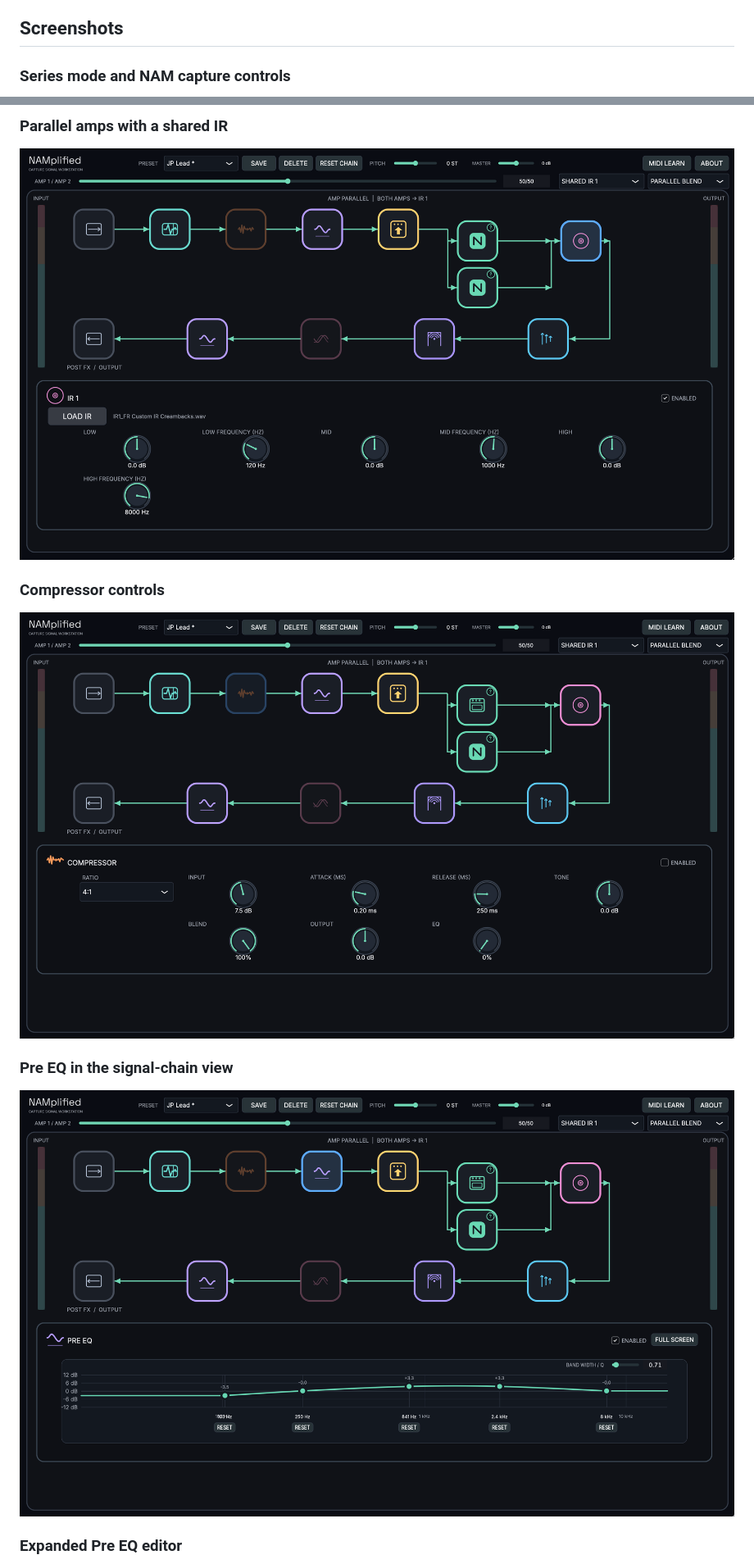
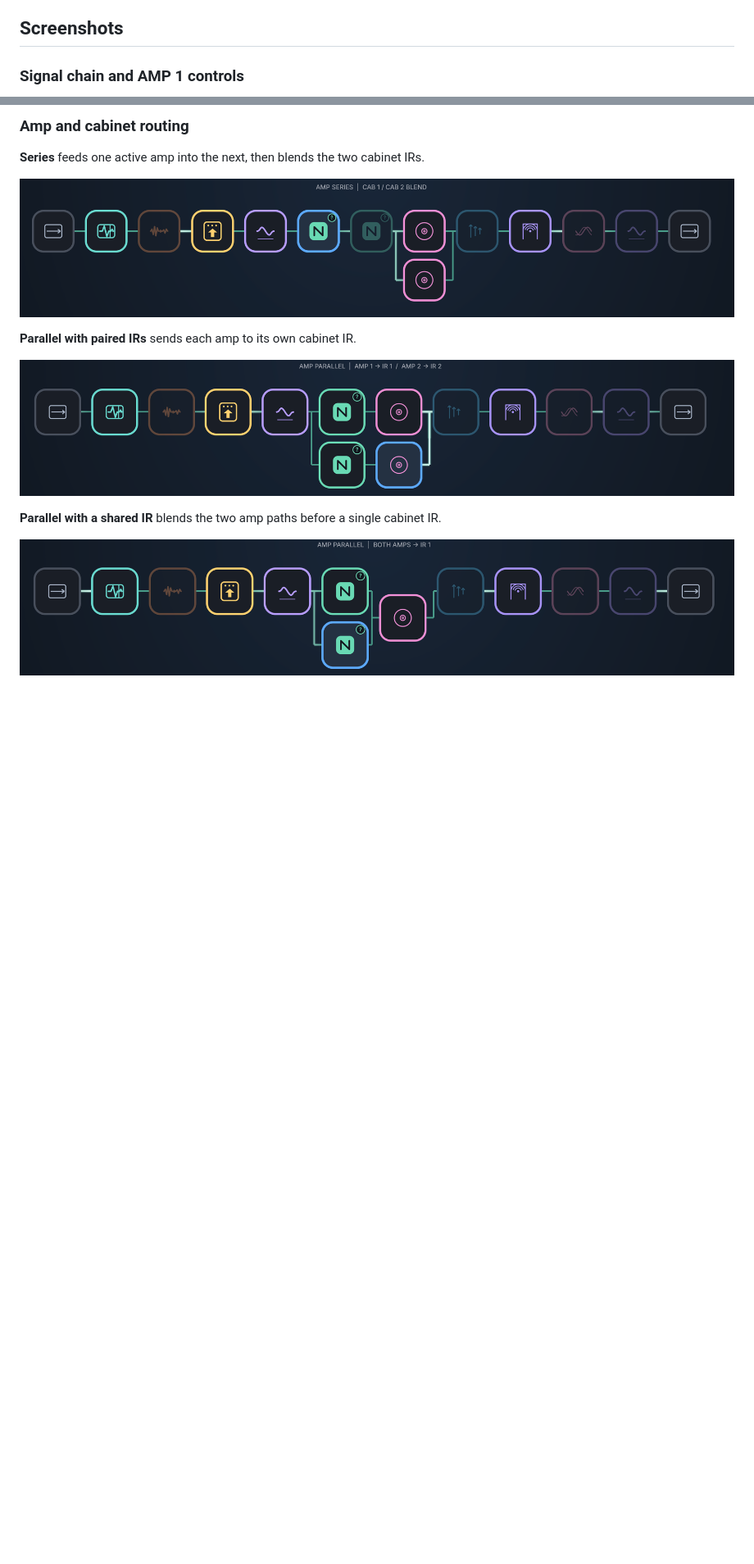
Before and after one commit to sedosa-guitar/namplified, a Markdown page: README.md, 2 parts joined by grey strips. Shown at 82% size. Drawn GitHub-style; pictures changed too: docs/images/namplified-paired.png (added), docs/images/namplified-series.png (added), docs/images/namplified-shared.png (added); blank space fills up the shorter version.

Commit message:
Refresh NAMplified README screenshots and release notes

```diff
--- a/README.md
+++ b/README.md
@@ -104,5 +104,5 @@ See the [official API documentation](https://www.tone3000.com/api) and [API term
 
 ## Screenshots
 
-### Series mode and NAM capture controls
+### Signal chain and AMP 1 controls
 
@@ -110,15 +110,15 @@ See the [official API documentation](https://www.tone3000.com/api) and [API term
 
-### Parallel amps with a shared IR
+### Amp and cabinet routing
 
-![Parallel amp paths summed into a shared cabinet IR, with IR shaping controls open](docs/images/parallel-shared-ir-shaping.png)
+**Series** feeds one active amp into the next, then blends the two cabinet IRs.
 
-### Compressor controls
+![Series routing with the amp blocks in line and two cabinet branches](docs/images/namplified-series.png)
 
-![Compressor detail panel with ratio, attack, release, tone, blend, output and EQ controls](docs/images/compressor-parallel.png)
+**Parallel with paired IRs** sends each amp to its own cabinet IR.
 
-### Pre EQ in the signal-chain view
+![Parallel routing with Amp 1 feeding IR 1 and Amp 2 feeding IR 2](docs/images/namplified-paired.png)
 
-![Pre EQ detail panel open below a parallel amp signal chain](docs/images/pre-eq-inline.png)
+**Parallel with a shared IR** blends the two amp paths before a single cabinet IR.
 
-### Expanded Pre EQ editor
+![Parallel routing with both amp paths merging into IR 1](docs/images/namplified-shared.png)
 
```
Also changed, not shown: other parts of README.md (+10 -29 lines), docs/images/namplified-builder.png (added), docs/images/namplified-tone.png (added), 2 other files.
